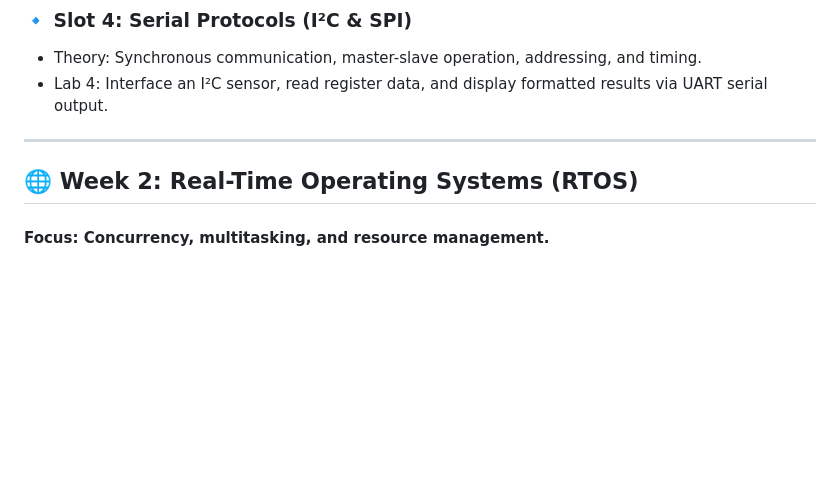
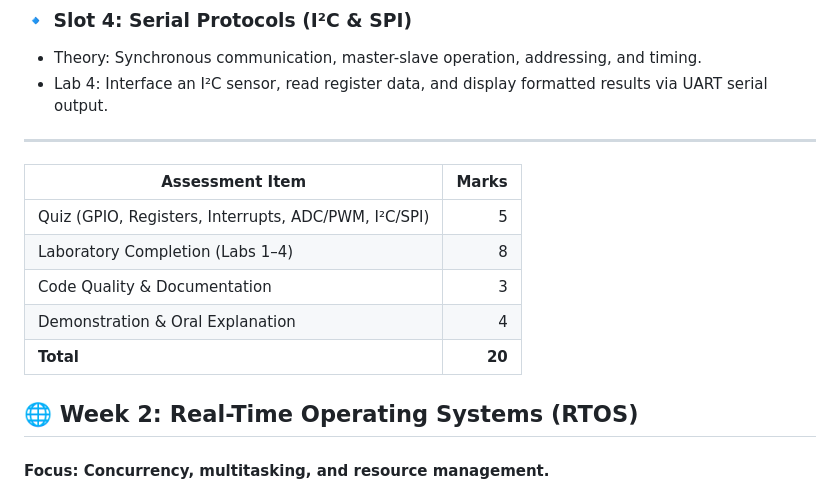
Before and after one commit to komsan-k/IO-engineering, a Markdown page: README.md, the part around the change. Rendered like a GitHub page; blank space fills up the shorter version.

```diff
--- a/README.md
+++ b/README.md
@@ -55,6 +55,14 @@ A teaching textbook
 * Theory: Synchronous communication, master-slave operation, addressing, and timing.
 * Lab 4: Interface an I²C sensor, read register data, and display formatted results via UART serial output.
 ---
+| Assessment Item                                      |  Marks |
+| ---------------------------------------------------- | -----: |
+| Quiz (GPIO, Registers, Interrupts, ADC/PWM, I²C/SPI) |      5 |
+| Laboratory Completion (Labs 1–4)                     |      8 |
+| Code Quality & Documentation                         |      3 |
+| Demonstration & Oral Explanation                     |      4 |
+| **Total**                                            | **20** |
+
 
 ## 🌐 Week 2: Real-Time Operating Systems (RTOS)
 #### Focus: Concurrency, multitasking, and resource management.
```
